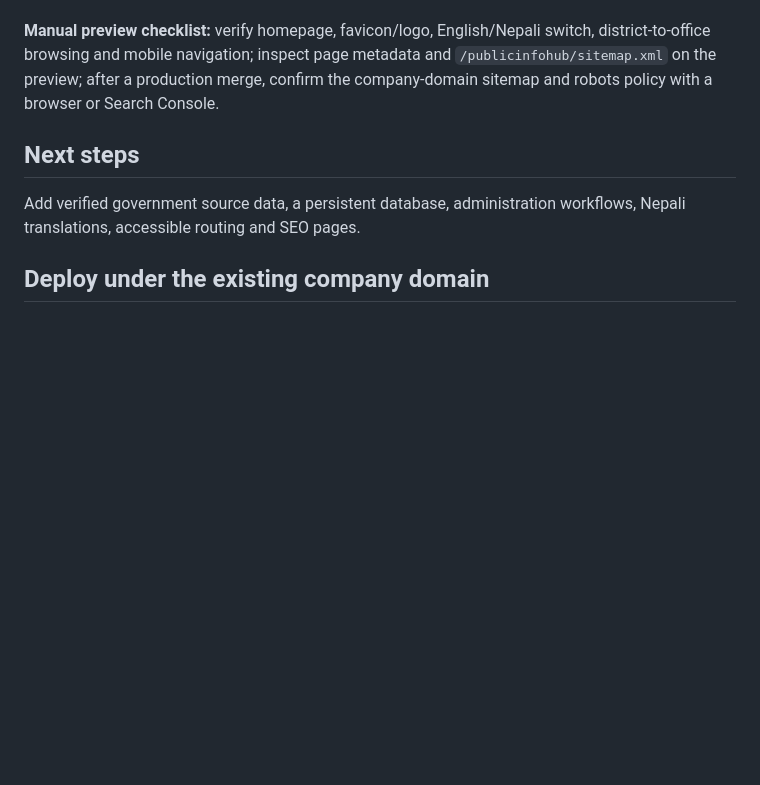
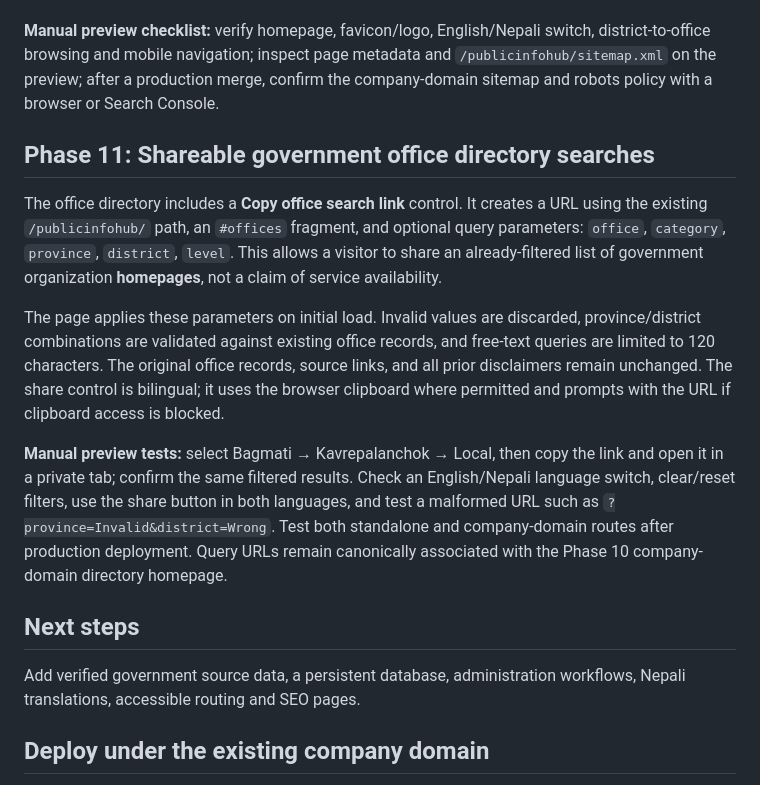
Before and after one commit to Bivekumarsah/AKELUWA-PublicInfoHub, a Markdown page: README.md, the part around the change. Drawn GitHub-style; blank space fills up the shorter version.

Commit message:
Document Phase 11 filtered-link sharing and manual verification steps

```diff
--- a/README.md
+++ b/README.md
@@ -113,6 +113,14 @@ Manual QA before merge: toggle language both ways on desktop/mobile; open Passpo
 
 **Manual preview checklist:** verify homepage, favicon/logo, English/Nepali switch, district-to-office browsing and mobile navigation; inspect page metadata and `/publicinfohub/sitemap.xml` on the preview; after a production merge, confirm the company-domain sitemap and robots policy with a browser or Search Console.
 
+## Phase 11: Shareable government office directory searches
+
+The office directory includes a **Copy office search link** control. It creates a URL using the existing `/publicinfohub/` path, an `#offices` fragment, and optional query parameters: `office`, `category`, `province`, `district`, `level`. This allows a visitor to share an already-filtered list of government organization **homepages**, not a claim of service availability.
+
+The page applies these parameters on initial load. Invalid values are discarded, province/district combinations are validated against existing office records, and free-text queries are limited to 120 characters. The original office records, source links, and all prior disclaimers remain unchanged. The share control is bilingual; it uses the browser clipboard where permitted and prompts with the URL if clipboard access is blocked.
+
+**Manual preview tests:** select Bagmati → Kavrepalanchok → Local, then copy the link and open it in a private tab; confirm the same filtered results. Check an English/Nepali language switch, clear/reset filters, use the share button in both languages, and test a malformed URL such as `?province=Invalid&district=Wrong`. Test both standalone and company-domain routes after production deployment. Query URLs remain canonically associated with the Phase 10 company-domain directory homepage.
+
 ## Next steps
 Add verified government source data, a persistent database, administration workflows, Nepali translations, accessible routing and SEO pages.
 
```
